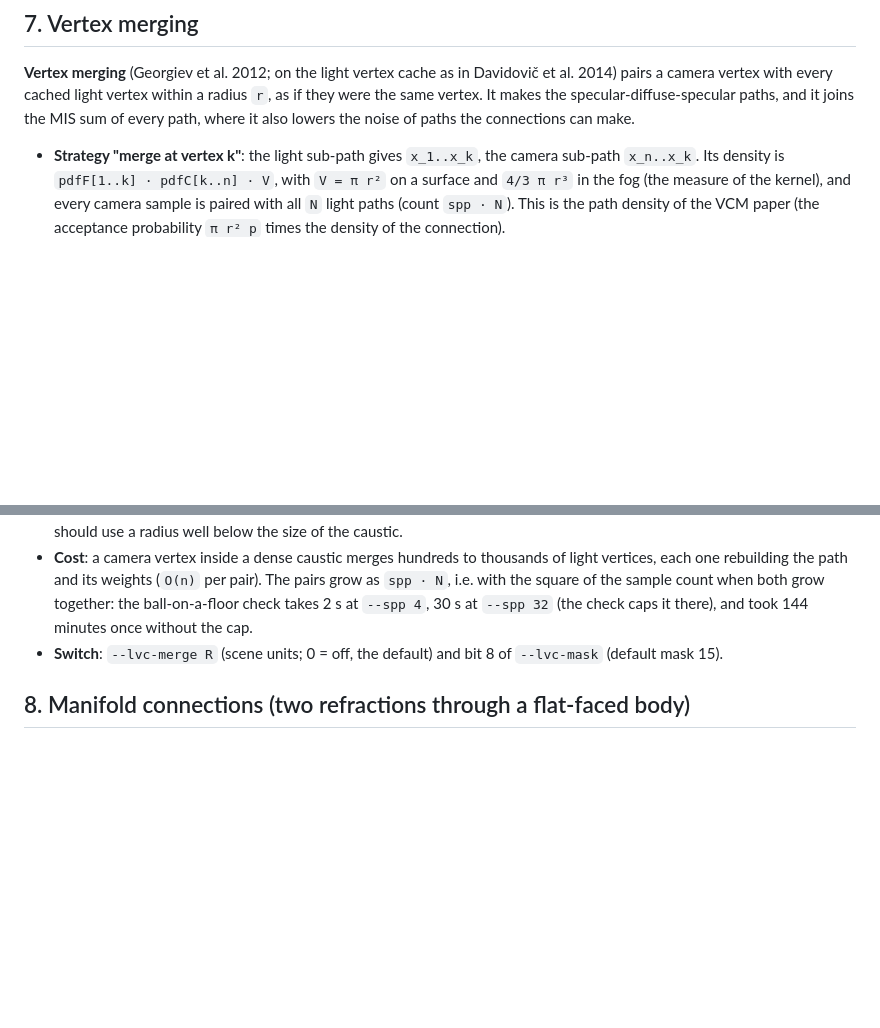
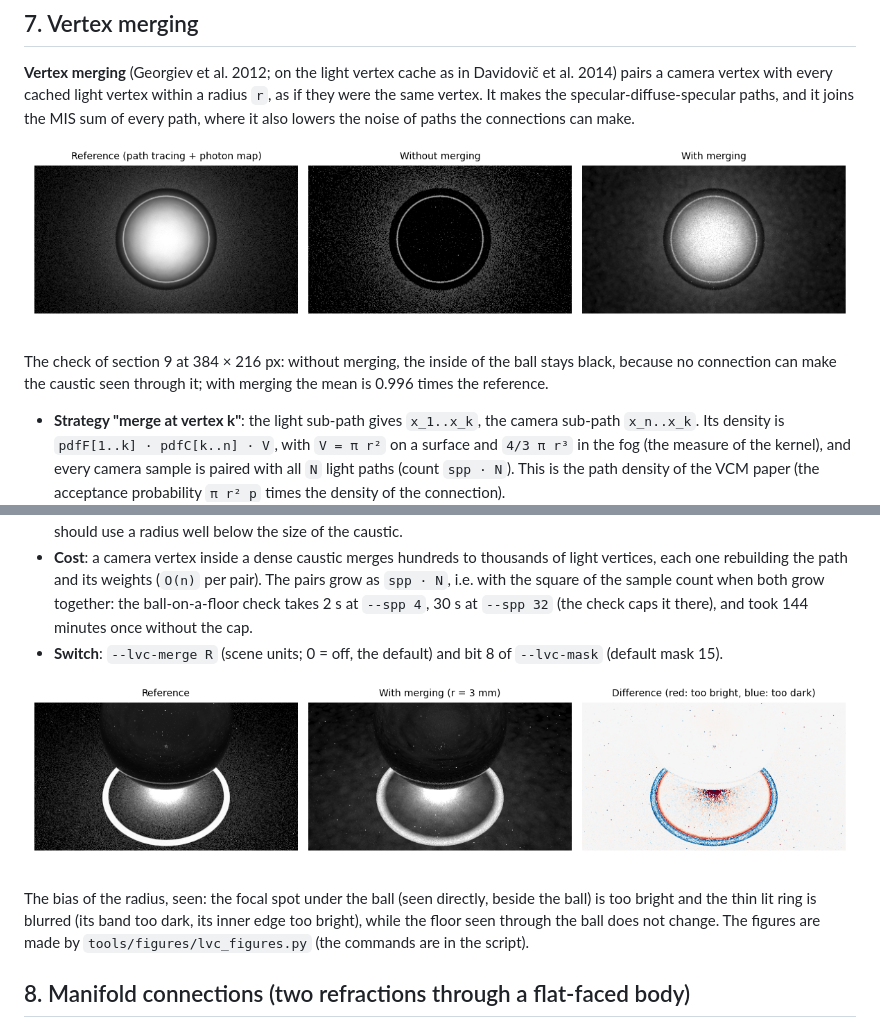
Before and after one commit to Pero1031/GoLD_ray, a Markdown page: docs/LVC_BPT.md, 2 parts joined by grey strips. GitHub-like rendering; pictures changed too: docs/img/lvc_merging_focal_bias.png (added), docs/img/lvc_merging_through_glass.png (added); blank space fills up the shorter version.

```diff
--- a/docs/LVC_BPT.md
+++ b/docs/LVC_BPT.md
@@ -79,12 +79,20 @@ To pick up caustics efficiently from a light with a wide cone that also lights t
 
 **Vertex merging** (Georgiev et al. 2012; on the light vertex cache as in Davidovič et al. 2014) pairs a camera vertex with every cached light vertex within a radius `r`, as if they were the same vertex. It makes the specular-diffuse-specular paths, and it joins the MIS sum of every path, where it also lowers the noise of paths the connections can make.
 
+![A glass ball above a floor, seen from above: the caustic on the floor is seen through the ball. Left: reference, middle: without merging (the ball stays black), right: with merging](img/lvc_merging_through_glass.png)
+
+The check of section 9 at 384 × 216 px: without merging, the inside of the ball stays black, because no connection can make the caustic seen through it; with merging the mean is 0.996 times the reference.
+
 - **Strategy "merge at vertex k"**: the light sub-path gives `x_1..x_k`, the camera sub-path `x_n..x_k`. Its density is `pdfF[1..k] · pdfC[k..n] · V`, with `V = π r²` on a surface and `4/3 π r³` in the fog (the measure of the kernel), and every camera sample is paired with all `N` light paths (count `spp · N`). This is the path density of the VCM paper (the acceptance probability `π r² p` times the density of the connection).
 - **Implementation**: a hash grid over the cached non-specular vertices (cell `2r`, rebuilt every pass), a range query at every non-specular camera vertex, and the path rebuilt as `z_1..z_{k−1}, y_t, y_{t−1}..y_1` (the light vertex is replaced by the camera vertex, its edge keeps the recorded transmittance). The same `pathContribution` evaluates it with `sActual = k`.
 - **Bias and consistency**: for a fixed radius the estimate is blurred (biased, `O(r²)` inside a smooth region, `O(r)` near the boundary of the fog, of a surface or of a shadow). Each pass has its own light paths, and the radius shrinks as `r_i = r_1 √(i^(α−1))`, `α = 0.75` (`--lvc-passes`), so the bias vanishes with the number of passes. A single pass keeps its radius `r_1`.
 - **Where the bias shows: a caustic smaller than the radius.** With the floor at the focal distance of a glass ball (`--scene lvc --lvc-mask 1016`), the picture is 10 to 40 % too bright. The part that only merging makes (the caustic seen through the ball) is within 5 % of the reference; the error sits on the focal spot that the camera sees directly beside the ball (+10, +37, +42 % for r = 1.5, 3, 6 mm) and on the thin ring of direct light around the ball's shadow (−6, −9, −15 %). Light tracing makes that spot without a kernel, but the balance heuristic gives merging most of the weight there (a rough estimate: some tens of camera samples fall in the disc around a light vertex, against one splat by light tracing), so the blur of the fixed radius shows. This was first taken for an error of the merging through glass; the dependence on the radius, and the agreement once the caustic is smooth (section 9), show that it is the kernel. A render with a sharp caustic and a single pass should use a radius well below the size of the caustic.
 - **Cost**: a camera vertex inside a dense caustic merges hundreds to thousands of light vertices, each one rebuilding the path and its weights (`O(n)` per pair). The pairs grow as `spp · N`, i.e. with the square of the sample count when both grow together: the ball-on-a-floor check takes 2 s at `--spp 4`, 30 s at `--spp 32` (the check caps it there), and took 144 minutes once without the cap.
 - **Switch**: `--lvc-merge R` (scene units; 0 = off, the default) and bit 8 of `--lvc-mask` (default mask 15).
+
+![The floor at the ball's focal distance. Left: reference, middle: with merging (r = 3 mm), right: the difference, red too bright and blue too dark](img/lvc_merging_focal_bias.png)
+
+The bias of the radius, seen: the focal spot under the ball (seen directly, beside the ball) is too bright and the thin lit ring is blurred (its band too dark, its inner edge too bright), while the floor seen through the ball does not change. The figures are made by `tools/figures/lvc_figures.py` (the commands are in the script).
 
 ## 8. Manifold connections (two refractions through a flat-faced body)
 
```
Also changed, not shown: tools/README.md (+1 -0 lines), 1 other file.
